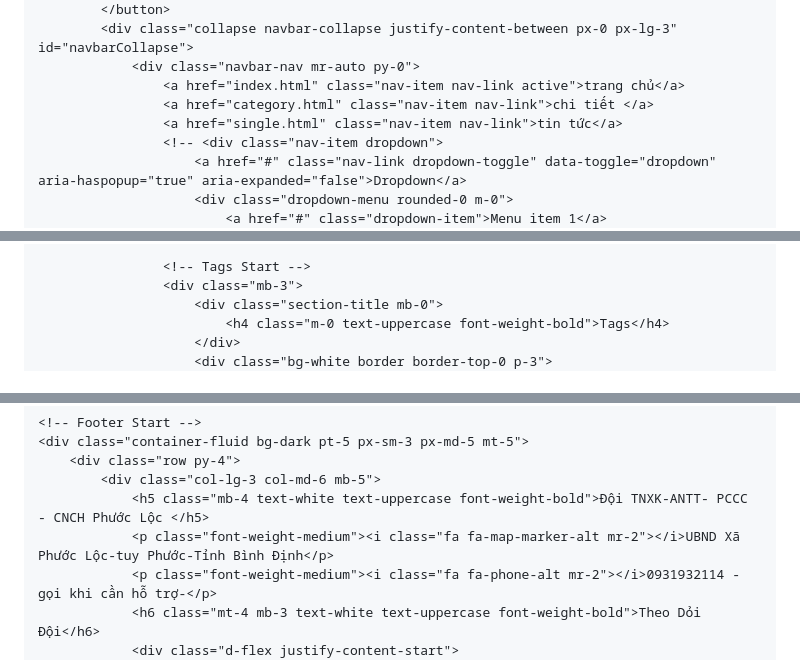
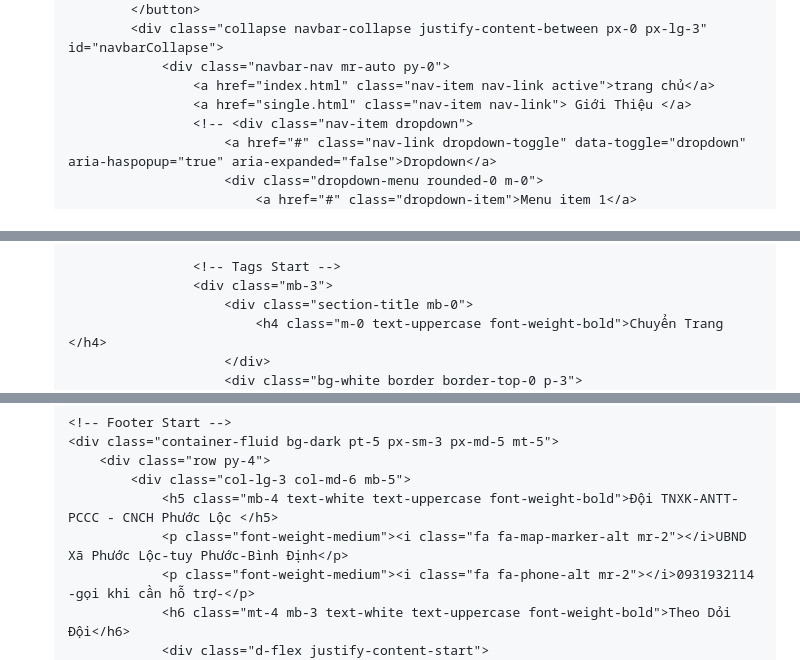
Before and after one commit to hiep018/index, a Markdown page: README.md, 3 parts joined by grey strips. Rendered like a GitHub page.

```diff
--- a/README.md
+++ b/README.md
@@ -99,8 +88,7 @@
             <div class="collapse navbar-collapse justify-content-between px-0 px-lg-3" id="navbarCollapse">
                 <div class="navbar-nav mr-auto py-0">
                     <a href="index.html" class="nav-item nav-link active">trang chủ</a>
-                    <a href="category.html" class="nav-item nav-link">chi tiết </a>
-                    <a href="single.html" class="nav-item nav-link">tin tức</a>
+                    <a href="single.html" class="nav-item nav-link"> Giới Thiệu </a>
                     <!-- <div class="nav-item dropdown">
                         <a href="#" class="nav-link dropdown-toggle" data-toggle="dropdown" aria-haspopup="true" aria-expanded="false">Dropdown</a>
                         <div class="dropdown-menu rounded-0 m-0">
@@ -489,7 +477,7 @@
                     <!-- Tags Start -->
                     <div class="mb-3">
                         <div class="section-title mb-0">
-                            <h4 class="m-0 text-uppercase font-weight-bold">Tags</h4>
+                            <h4 class="m-0 text-uppercase font-weight-bold">Chuyển Trang </h4>
                         </div>
                         <div class="bg-white border border-top-0 p-3">
                             <div class="d-flex flex-wrap m-n1">
@@ -519,7 +501,7 @@
         <div class="row py-4">
             <div class="col-lg-3 col-md-6 mb-5">
                 <h5 class="mb-4 text-white text-uppercase font-weight-bold">Đội TNXK-ANTT- PCCC - CNCH Phước Lộc </h5>
-                <p class="font-weight-medium"><i class="fa fa-map-marker-alt mr-2"></i>UBND Xã Phước Lộc-tuy Phước-Tỉnh Bình Định</p>
+                <p class="font-weight-medium"><i class="fa fa-map-marker-alt mr-2"></i>UBND Xã Phước Lộc-tuy Phước-Bình Định</p>
                 <p class="font-weight-medium"><i class="fa fa-phone-alt mr-2"></i>0931932114 -gọi khi cần hỗ trợ-</p>
                 <h6 class="mt-4 mb-3 text-white text-uppercase font-weight-bold">Theo Dỏi Đội</h6>
                 <div class="d-flex justify-content-start">
```
Also changed, not shown: other parts of README.md (+17 -51 lines).
